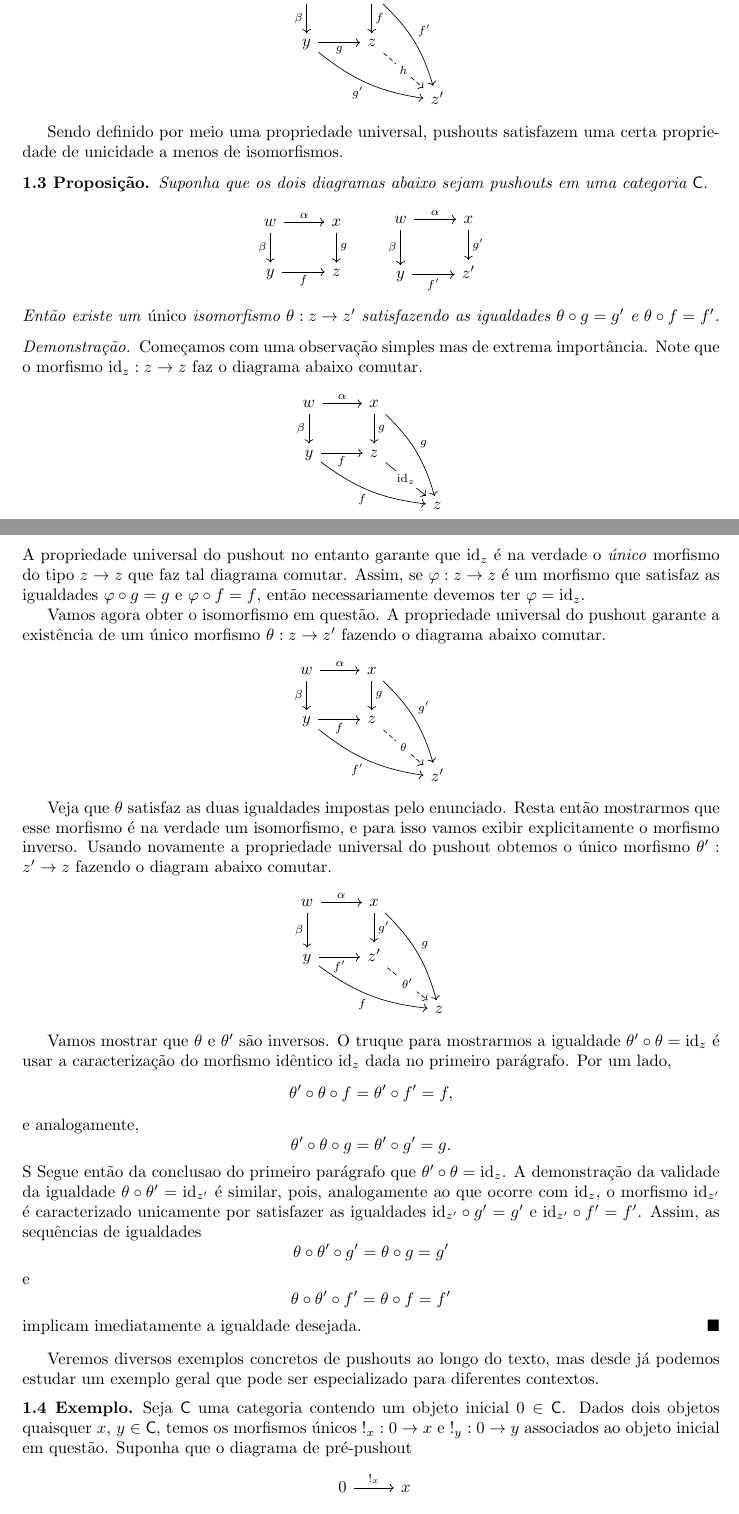
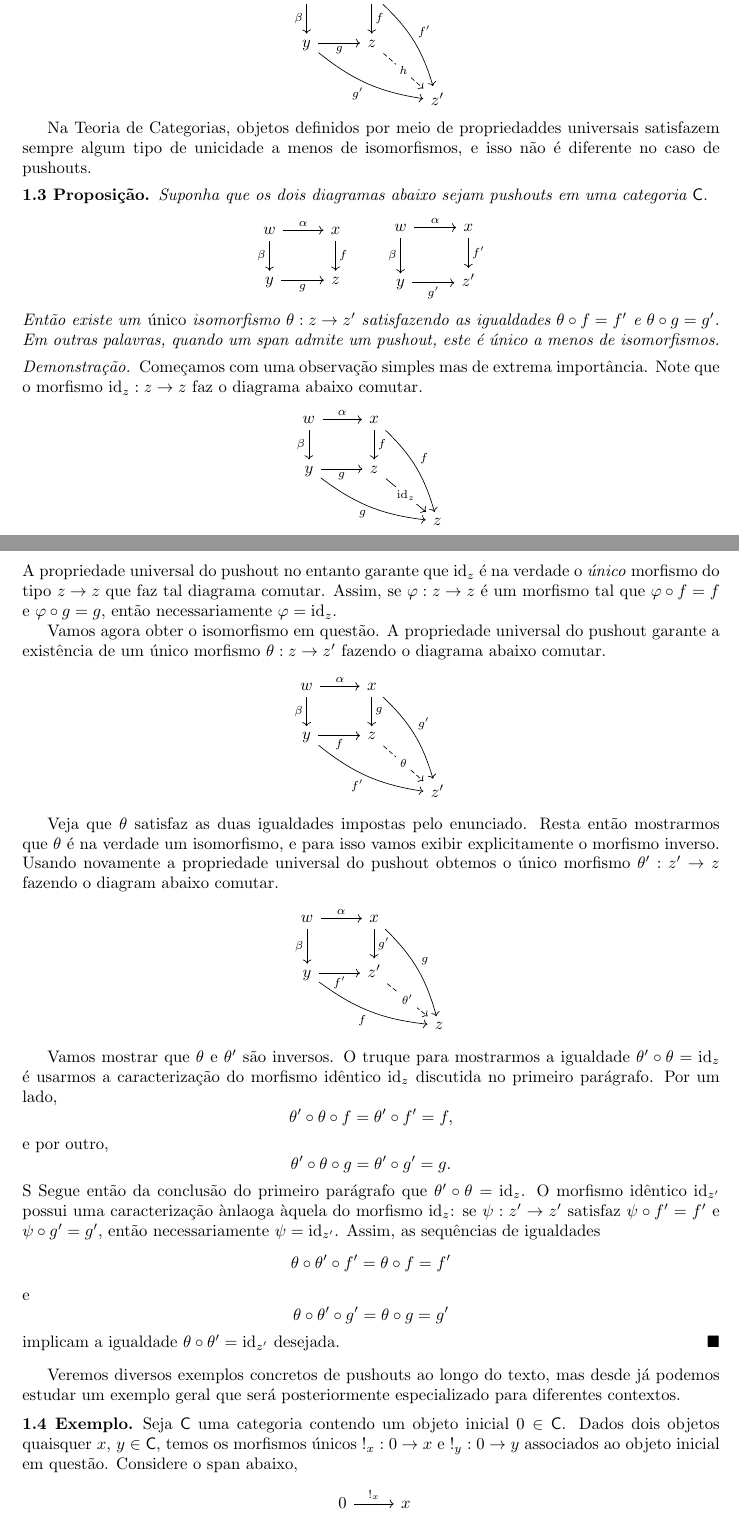
Before and after one commit to edmuuun/notas_pushouts, a LaTeX paper (main.tex): two parts of pages 2 and 3 of 9, joined at a grey line, cut so that both start at the same text. Compiled offline with pdfLaTeX.

Commit message:
Reescrita e .gitignore.
Reescrevi mais um trecho do texto para adequá-lo às últimas mudanças de terminologia. Também atualizei o .gitignore para ignorar alguns arquivos de configuração do Emacs.

```diff
--- a/main.tex
+++ b/main.tex
@@ -97,8 +97,7 @@ O único morfismo $h: z \to z'$ induzido pela propriedade universal do pushout p
   \end{tikzcd}
 \end{displaymath}
 
-
-Sendo definido por meio uma propriedade universal, pushouts satisfazem uma certa propriedade de unicidade a menos de isomorfismos.
+Na Teoria de Categorias, objetos definidos por meio de propriedaddes universais satisfazem sempre algum tipo de unicidade a menos de isomorfismos, e isso não é diferente no caso de pushouts.
 
 \begin{prop}\label{prop:unicidade_pushout}
     Suponha que os dois diagramas abaixo sejam pushouts em uma categoria $\mathsf{C}$.
@@ -119,13 +118,14 @@ Sendo definido por meio uma propriedade universal, pushouts satisfazem uma certa
             \arrow[r, "\alpha"]
             \arrow[d, "\beta" swap]
             & x
-            \arrow[d, "g'"]
+            \arrow[d, "f'"]
             \\ y
-            \arrow[r, "f'" swap]
+            \arrow[r, "g'" swap]
             & z'
         \end{tikzcd}
     \end{displaymath}
-    Então existe um \emph{único} isomorfismo $\theta: z \to z'$ satisfazendo as igualdades $\theta \circ g = g'$ e $\theta \circ f = f'$.
+    Então existe um \emph{único} isomorfismo $\theta: z \to z'$ satisfazendo as igualdades $\theta \circ f = f'$ e $\theta \circ g = g'$.
+    Em outras palavras, quando um span admite um pushout, este é único a menos de isomorfismos.
 \end{prop}
 
 \begin{proof}
@@ -137,18 +137,18 @@ Sendo definido por meio uma propriedade universal, pushouts satisfazem uma certa
             \arrow[r, "\alpha"]
             \arrow[d, "\beta" swap]
             & x
-            \arrow[d, "g"]
-            \arrow[rdd, bend left=15, "g"]
+            \arrow[d, "f"]
+            \arrow[rdd, bend left=15, "f"]
             \\ y
-            \arrow[r, "f" swap]
-            \arrow[rrd, bend right=15, "f" swap]
+            \arrow[r, "g" swap]
+            \arrow[rrd, bend right=15, "g" swap]
             & z
             \arrow[rd, "\id_z" description]
             \\ & & z
         \end{tikzcd}
     \end{displaymath}
     A propriedade universal do pushout no entanto garante que $\id_z$ é na verdade o \emph{único} morfismo do tipo $z \to z$ que faz tal diagrama comutar.
-    Assim, se $\varphi: z \to z$ é um morfismo que satisfaz as igualdades $\varphi \circ g = g$ e $\varphi \circ f = f$, então necessariamente devemos ter $\varphi = \id_z$.
+    Assim, se $\varphi: z \to z$ é um morfismo tal que $\varphi \circ f = f$ e $\varphi \circ g = g$, então necessariamente $\varphi = \id_z$.
 
     Vamos agora obter o isomorfismo em questão.
     A propriedade universal do pushout garante a existência de um único morfismo $\theta: z \to z'$ fazendo o diagrama abaixo comutar.
@@ -170,7 +170,7 @@ Sendo definido por meio uma propriedade universal, pushouts satisfazem uma certa
     \end{displaymath}
 
     Veja que $\theta$ satisfaz as duas igualdades impostas pelo enunciado.
-    Resta então mostrarmos que esse morfismo é na verdade um isomorfismo, e para isso vamos exibir explicitamente o morfismo inverso.
+    Resta então mostrarmos que $\theta$ é na verdade um isomorfismo, e para isso vamos exibir explicitamente o morfismo inverso.
     Usando novamente a propriedade universal do pushout obtemos o único morfismo $\theta': z' \to z$ fazendo o diagram abaixo comutar.
     \begin{displaymath}
         \begin{tikzcd}
@@ -190,41 +190,41 @@ Sendo definido por meio uma propriedade universal, pushouts satisfazem uma certa
     \end{displaymath}
 
     Vamos mostrar que $\theta$ e $\theta'$ são inversos.
-    O truque para mostrarmos a igualdade $\theta' \circ \theta = \id_z$ é usar a caracterização do morfismo idêntico $\id_z$ dada no primeiro parágrafo.
+    O truque para mostrarmos a igualdade $\theta' \circ \theta = \id_z$ é usarmos a caracterização do morfismo idêntico $\id_z$ discutida no primeiro parágrafo.
     Por um lado,
     \begin{displaymath}
         \theta' \circ \theta \circ f
         = \theta' \circ f' = f,
     \end{displaymath}
-    e analogamente,
+    e por outro,
     \begin{displaymath}
         \theta' \circ \theta \circ g
         = \theta' \circ g'
         = g.
     \end{displaymath}S
-    Segue então da conclusao do primeiro parágrafo que $\theta' \circ \theta = \id_z$.
-    A demonstração da validade da igualdade $\theta \circ \theta' = \id_{z'}$ é similar, pois, analogamente ao que ocorre com $\id_z$, o morfismo $\id_{z'}$ é caracterizado unicamente por satisfazer as igualdades $\id_{z'} \circ g' = g'$ e $\id_{z'} \circ f' = f'$.
+    Segue então da conclusão do primeiro parágrafo que $\theta' \circ \theta = \id_z$.
+    O morfismo idêntico $\id_{z'}$ possui uma caracterização ànlaoga àquela do morfismo $\id_z$: se $\psi: z' \to z'$ satisfaz $\psi \circ f' = f'$ e $\psi \circ g' = g'$, então necessariamente $\psi = \id_{z'}$.
     Assim, as sequências de igualdades
+    \begin{displaymath}
+        \theta \circ \theta' \circ f'
+        = \theta \circ f
+        = f'
+    \end{displaymath}
+    e
     \begin{displaymath}
         \theta \circ \theta' \circ g'
         = \theta \circ g
         = g'
     \end{displaymath}
-    e
-    \begin{displaymath}
-        \theta \circ \theta' \circ f'
-        = \theta \circ f
-        = f'
-    \end{displaymath}
-    implicam imediatamente a igualdade desejada.
+    implicam a igualdade $\theta \circ \theta' = \id_{z'}$ desejada.
 \end{proof}
 
-Veremos diversos exemplos concretos de pushouts ao longo do texto, mas desde já podemos estudar um exemplo geral que pode ser especializado para diferentes contextos.
+Veremos diversos exemplos concretos de pushouts ao longo do texto, mas desde já podemos estudar um exemplo geral que será posteriormente especializado para diferentes contextos.
 
 \begin{exem}
     Seja $\mathsf{C}$ uma categoria contendo um objeto inicial $0 \in \mathsf{C}$.
     Dados dois objetos quaisquer $x,\, y \in \mathsf{C}$, temos os morfismos únicos $!_x: 0 \to x$ e $!_y: 0 \to y$ associados ao objeto inicial em questão.
-    Suponha que o diagrama de pré-pushout
+    Considere o span abaixo,
     \begin{displaymath}
         \begin{tikzcd}
             0
```
Also changed, not shown: main.pdf, main.tex (13 more changed lines), 1 other file.
